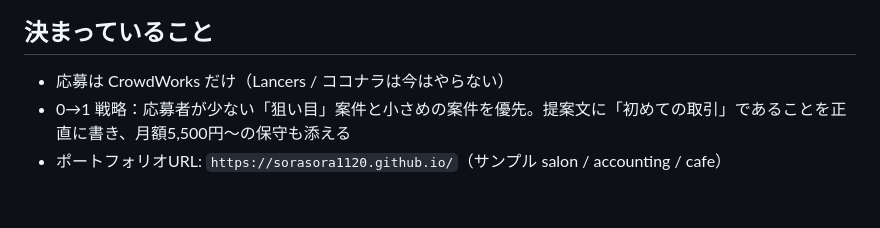
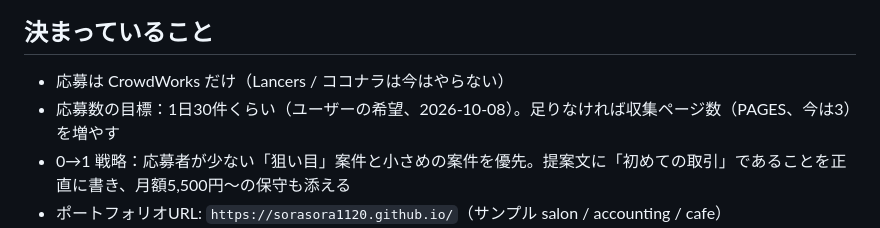
Before and after one commit to sorasora1120/affiliate-pipeline, a Markdown page: progress.md, the part around the change. Drawn GitHub-style; blank space fills up the shorter version.

Commit message:
docs: 応募の目標（1日30件）を引き継ぎメモに書く
Co-Authored-By: Claude Opus 5.5 <noreply@anthropic.com>
Claude-Session: https://claude.ai/code/session_01CMHgLEtuPb1XXSUBY5D8mW

```diff
--- a/progress.md
+++ b/progress.md
@@ -29,6 +29,7 @@
 
 ## 決まっていること
 - 応募は CrowdWorks だけ（Lancers / ココナラは今はやらない）
+- 応募数の目標：1日30件くらい（ユーザーの希望、2026-10-08）。足りなければ収集ページ数（PAGES、今は3）を増やす
 - 0→1 戦略：応募者が少ない「狙い目」案件と小さめの案件を優先。提案文に「初めての取引」であることを正直に書き、月額5,500円〜の保守も添える
 - ポートフォリオURL: `https://sorasora1120.github.io/`（サンプル salon / accounting / cafe）
 - チーム実績は `worker_matcher.TEAM_WORKS` の12サイト（ワーカー本人が作ったもので、掲載の許可あり）。aimabel.com は閉店したので外した
```
